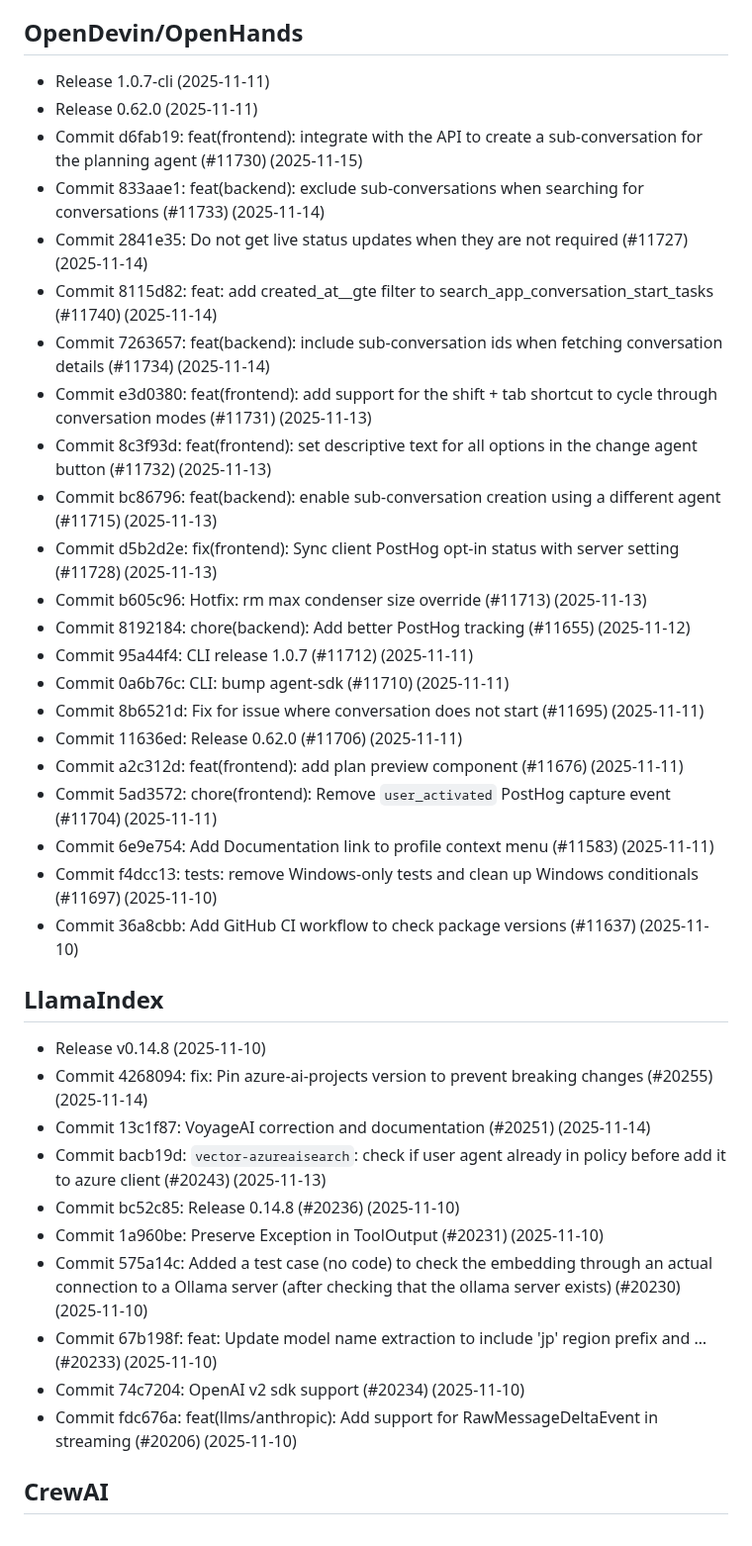
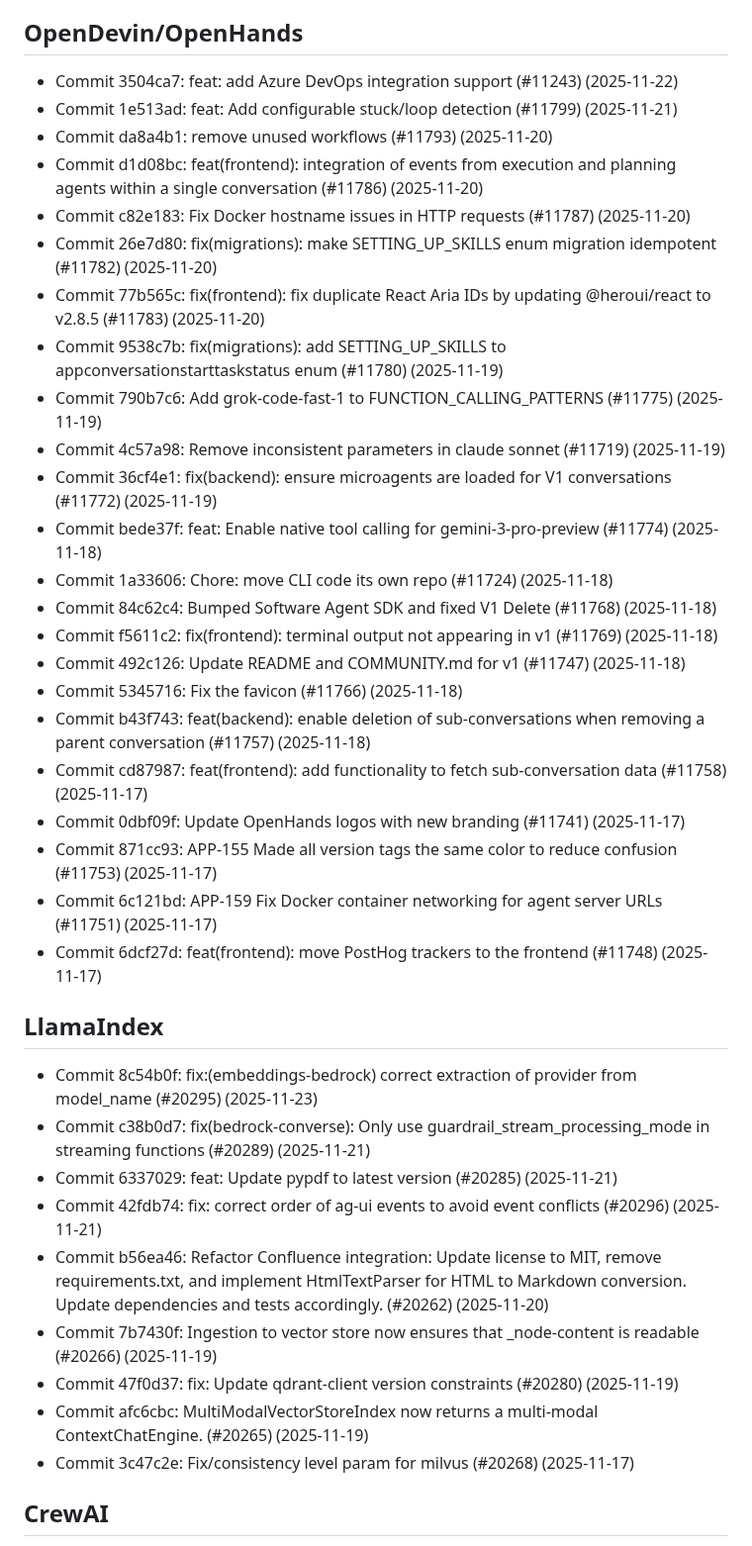
Before and after one commit to buntys2010/awesome-ai-agents, a Markdown page: WHATS_NEW.md, the part around one of its changes. Shown at 99% size. GitHub-like rendering.

```diff
--- a/WHATS_NEW.md
+++ b/WHATS_NEW.md
@@ -32,38 +46,38 @@
 
 ## OpenDevin/OpenHands
-- Release 1.0.7-cli (2025-11-11)
-- Release 0.62.0 (2025-11-11)
-- Commit d6fab19: feat(frontend): integrate with the API to create a sub-conversation for the planning agent (#11730) (2025-11-15)
-- Commit 833aae1: feat(backend): exclude sub-conversations when searching for conversations (#11733) (2025-11-14)
-- Commit 2841e35: Do not get live status updates when they are not required (#11727) (2025-11-14)
-- Commit 8115d82: feat: add created_at__gte filter to search_app_conversation_start_tasks (#11740) (2025-11-14)
-- Commit 7263657: feat(backend): include sub-conversation ids when fetching conversation details (#11734) (2025-11-14)
-- Commit e3d0380: feat(frontend): add support for the shift + tab shortcut to cycle through conversation modes (#11731) (2025-11-13)
-- Commit 8c3f93d: feat(frontend): set descriptive text for all options in the change agent button (#11732) (2025-11-13)
-- Commit bc86796: feat(backend): enable sub-conversation creation using a different agent (#11715) (2025-11-13)
-- Commit d5b2d2e: fix(frontend): Sync client PostHog opt-in status with server setting (#11728) (2025-11-13)
-- Commit b605c96: Hotfix: rm max condenser size override (#11713) (2025-11-13)
-- Commit 8192184: chore(backend): Add better PostHog tracking (#11655) (2025-11-12)
-- Commit 95a44f4: CLI release 1.0.7 (#11712) (2025-11-11)
-- Commit 0a6b76c: CLI: bump agent-sdk  (#11710) (2025-11-11)
-- Commit 8b6521d: Fix for issue where conversation does not start (#11695) (2025-11-11)
-- Commit 11636ed: Release 0.62.0 (#11706) (2025-11-11)
-- Commit a2c312d: feat(frontend): add plan preview component (#11676) (2025-11-11)
-- Commit 5ad3572: chore(frontend): Remove `user_activated` PostHog capture event (#11704) (2025-11-11)
-- Commit 6e9e754: Add Documentation link to profile context menu (#11583) (2025-11-11)
-- Commit f4dcc13: tests: remove Windows-only tests and clean up Windows conditionals (#11697) (2025-11-10)
-- Commit 36a8cbb: Add GitHub CI workflow to check package versions (#11637) (2025-11-10)
+- Commit 3504ca7: feat: add Azure DevOps integration support (#11243) (2025-11-22)
+- Commit 1e513ad: feat: Add configurable stuck/loop detection (#11799) (2025-11-21)
+- Commit da8a4b1: remove unused workflows (#11793) (2025-11-20)
+- Commit d1d08bc: feat(frontend): integration of events from execution and planning agents within a single conversation (#11786) (2025-11-20)
+- Commit c82e183: Fix Docker hostname issues in HTTP requests (#11787) (2025-11-20)
+- Commit 26e7d80: fix(migrations): make SETTING_UP_SKILLS enum migration idempotent (#11782) (2025-11-20)
+- Commit 77b565c: fix(frontend): fix duplicate React Aria IDs by updating @heroui/react to v2.8.5 (#11783) (2025-11-20)
+- Commit 9538c7b: fix(migrations): add SETTING_UP_SKILLS to appconversationstarttaskstatus enum (#11780) (2025-11-19)
+- Commit 790b7c6: Add grok-code-fast-1 to FUNCTION_CALLING_PATTERNS (#11775) (2025-11-19)
+- Commit 4c57a98: Remove inconsistent parameters in claude sonnet (#11719) (2025-11-19)
+- Commit 36cf4e1: fix(backend): ensure microagents are loaded for V1 conversations (#11772) (2025-11-19)
+- Commit bede37f: feat: Enable native tool calling for gemini-3-pro-preview (#11774) (2025-11-18)
+- Commit 1a33606: Chore: move CLI code its own repo (#11724) (2025-11-18)
+- Commit 84c62c4: Bumped Software Agent SDK and fixed V1 Delete (#11768) (2025-11-18)
+- Commit f5611c2: fix(frontend): terminal output not appearing in v1 (#11769) (2025-11-18)
+- Commit 492c126: Update README and COMMUNITY.md for v1 (#11747) (2025-11-18)
+- Commit 5345716: Fix the favicon (#11766) (2025-11-18)
+- Commit b43f743: feat(backend): enable deletion of sub-conversations when removing a parent conversation (#11757) (2025-11-18)
+- Commit cd87987: feat(frontend): add functionality to fetch sub-conversation data (#11758) (2025-11-17)
+- Commit 0dbf09f: Update OpenHands logos with new branding (#11741) (2025-11-17)
+- Commit 871cc93: APP-155 Made all version tags the same color to reduce confusion (#11753) (2025-11-17)
+- Commit 6c121bd: APP-159 Fix Docker container networking for agent server URLs (#11751) (2025-11-17)
+- Commit 6dcf27d: feat(frontend): move PostHog trackers to the frontend (#11748) (2025-11-17)
 
 ## LlamaIndex
-- Release v0.14.8 (2025-11-10)
-- Commit 4268094: fix: Pin azure-ai-projects version to prevent breaking changes (#20255) (2025-11-14)
-- Commit 13c1f87: VoyageAI correction and documentation (#20251) (2025-11-14)
-- Commit bacb19d: `vector-azureaisearch`: check if user agent already in policy before add it to azure client (#20243) (2025-11-13)
-- Commit bc52c85: Release 0.14.8 (#20236) (2025-11-10)
-- Commit 1a960be: Preserve Exception in ToolOutput (#20231) (2025-11-10)
-- Commit 575a14c: Added a test case (no code) to check the embedding through an actual connection to a Ollama server (after checking that the ollama server exists) (#20230) (2025-11-10)
-- Commit 67b198f: feat: Update model name extraction to include 'jp' region prefix and … (#20233) (2025-11-10)
-- Commit 74c7204: OpenAI v2 sdk support (#20234) (2025-11-10)
-- Commit fdc676a: feat(llms/anthropic): Add support for RawMessageDeltaEvent in streaming (#20206) (2025-11-10)
+- Commit 8c54b0f: fix:(embeddings-bedrock) correct extraction of provider from model_name (#20295) (2025-11-23)
+- Commit c38b0d7: fix(bedrock-converse): Only use guardrail_stream_processing_mode in streaming functions (#20289) (2025-11-21)
+- Commit 6337029: feat: Update pypdf to latest version (#20285) (2025-11-21)
+- Commit 42fdb74: fix: correct order of ag-ui events to avoid event conflicts (#20296) (2025-11-21)
+- Commit b56ea46: Refactor Confluence integration: Update license to MIT, remove requirements.txt, and implement HtmlTextParser for HTML to Markdown conversion. Update dependencies and tests accordingly. (#20262) (2025-11-20)
+- Commit 7b7430f: Ingestion to vector store now ensures that _node-content is readable (#20266) (2025-11-19)
+- Commit 47f0d37: fix: Update qdrant-client version constraints (#20280) (2025-11-19)
+- Commit afc6cbc: MultiModalVectorStoreIndex now returns a multi-modal ContextChatEngine. (#20265) (2025-11-19)
+- Commit 3c47c2e: Fix/consistency level param for milvus (#20268) (2025-11-17)
 
 ## CrewAI
```
Also changed, not shown: other parts of WHATS_NEW.md (+133 -142 lines).
